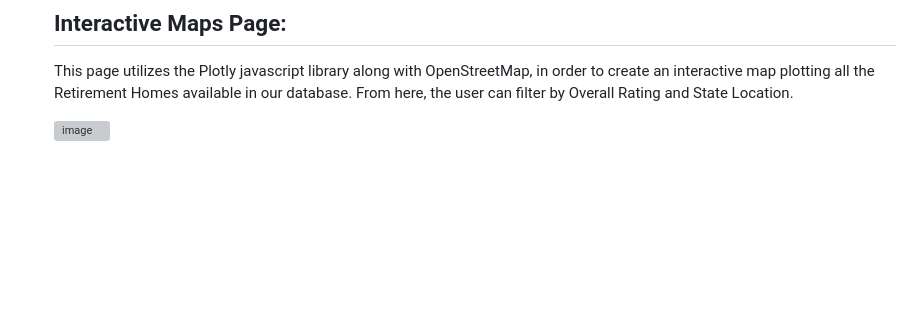
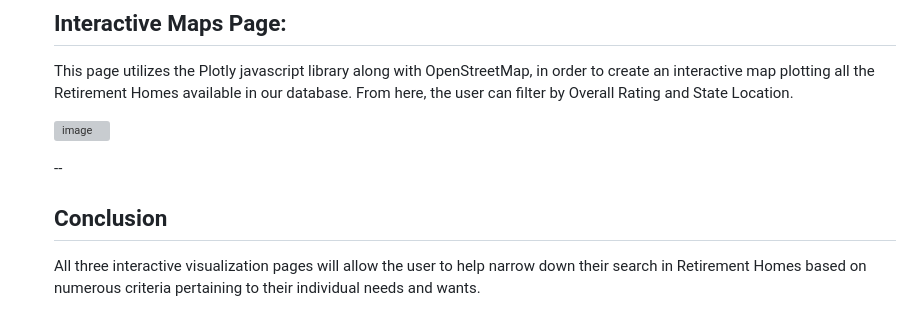
Before and after one commit to cburgyan/BestRetirementByState, a Markdown page: README.md, the part around the change. GitHub-like rendering; blank space fills up the shorter version; grey boxes are pictures that could not be loaded.

```diff
--- a/README.md
+++ b/README.md
@@ -214,3 +214,8 @@ The second plot is a visual map, using OpenStreetMap,  displaying the same infor
 This page utilizes the Plotly javascript library along with OpenStreetMap, in order to create an interactive map plotting all the Retirement Homes available in our database. From here, the user can filter by Overall Rating and State Location.<br>
 
 ![image](https://github.com/cburgyan/BestRetirementByState/assets/134640833/1e7113eb-f081-49c3-9891-3cf8715744c3)
+
+--
+## Conclusion
+
+All three interactive visualization pages will allow the user to help narrow down their search in Retirement Homes based on numerous criteria pertaining to their individual needs and wants.
```
